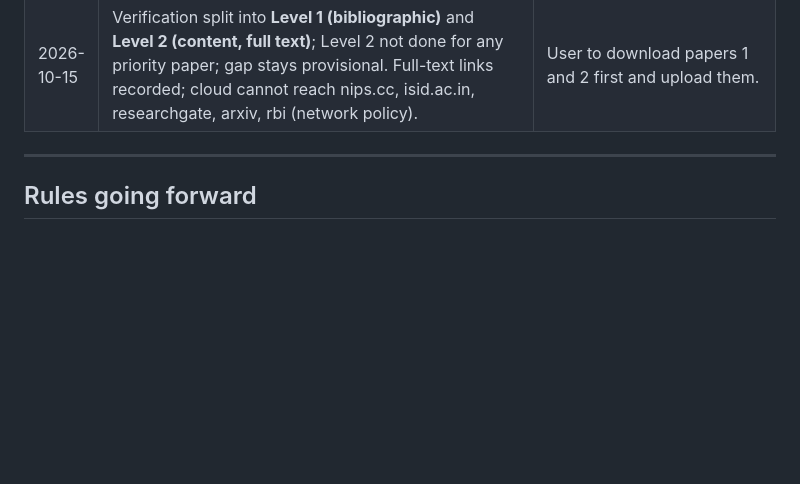
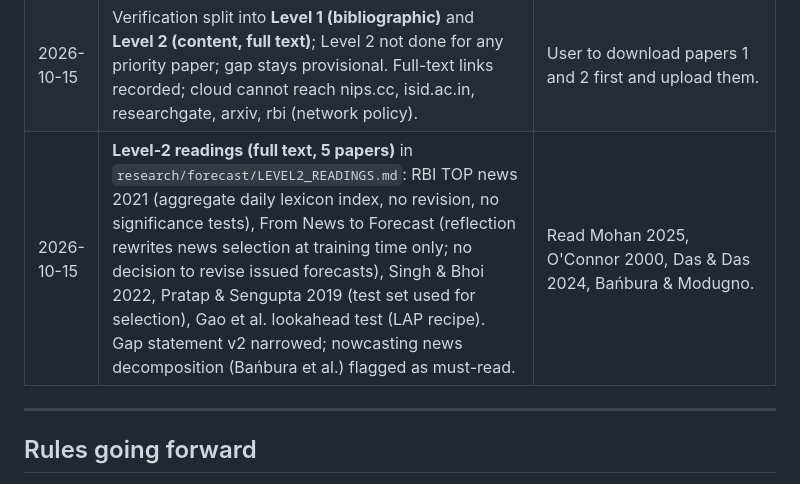
Before and after one commit to sundaramawasthi/reflica, a Markdown page: PROGRESS.md, the part around the change. GitHub-like rendering; blank space fills up the shorter version.

Commit message:
Add Level-2 full-text readings of 5 priority papers and gap statement v2
Co-Authored-By: Claude Opus 5.5 <noreply@anthropic.com>
Claude-Session: https://claude.ai/code/session_018dosMa47TqmWCCUSzcEhmw

```diff
--- a/PROGRESS.md
+++ b/PROGRESS.md
@@ -431,6 +431,7 @@ Reflica ships as **three products that share one engine**:
 | 2026-10-15 | **Review paper draft v0.1** (`research/forecast/paper/REVIEW_PAPER_DRAFT.md` + `.docx`): combines all reviewed papers into one IEEE-style review and proposal paper (abstract, review method, 6-group literature review, E1–E6 comparison table, research gap, RQ1–RQ3, Reflica India framework and evaluation plan, 27 references). **No experimental results** (none run yet); abstract-level sources and references to verify are marked. | Supervisor review; verify [verify] references; full-text reading of [2]–[5], [15], [16]. |
 | 2026-10-15 | **Step B, verification** (`research/forecast/VERIFICATION.md`): 8 papers verified from PDFs; 24 from official records (abstract level). Corrections: PIER Thailand (not BIS), St. Louis Fed title, ChronoBERT authors; "Banque de France Reddit" paper not found and removed; Das & Das India data not yet confirmed; TimeRAG ICASSP venue unconfirmed. Added Singh & Bhoi (RBI 2022). `FINAL_TABLE.md` and review paper references updated (draft v0.2). | Step A: pick the 10 papers to read first. |
 | 2026-10-15 | Verification split into **Level 1 (bibliographic)** and **Level 2 (content, full text)**; Level 2 not done for any priority paper; gap stays provisional. Full-text links recorded; cloud cannot reach nips.cc, isid.ac.in, researchgate, arxiv, rbi (network policy). | User to download papers 1 and 2 first and upload them. |
+| 2026-10-15 | **Level-2 readings (full text, 5 papers)** in `research/forecast/LEVEL2_READINGS.md`: RBI TOP news 2021 (aggregate daily lexicon index, no revision, no significance tests), From News to Forecast (reflection rewrites news selection at training time only; no decision to revise issued forecasts), Singh & Bhoi 2022, Pratap & Sengupta 2019 (test set used for selection), Gao et al. lookahead test (LAP recipe). Gap statement v2 narrowed; nowcasting news decomposition (Bańbura et al.) flagged as must-read. | Read Mohan 2025, O'Connor 2000, Das & Das 2024, Bańbura & Modugno. |
 
 ---
 
```
Also changed, not shown: research/forecast/LEVEL2_READINGS.md (added, +116 -0 lines), research/forecast/VERIFICATION.md (+5 -5 lines).
